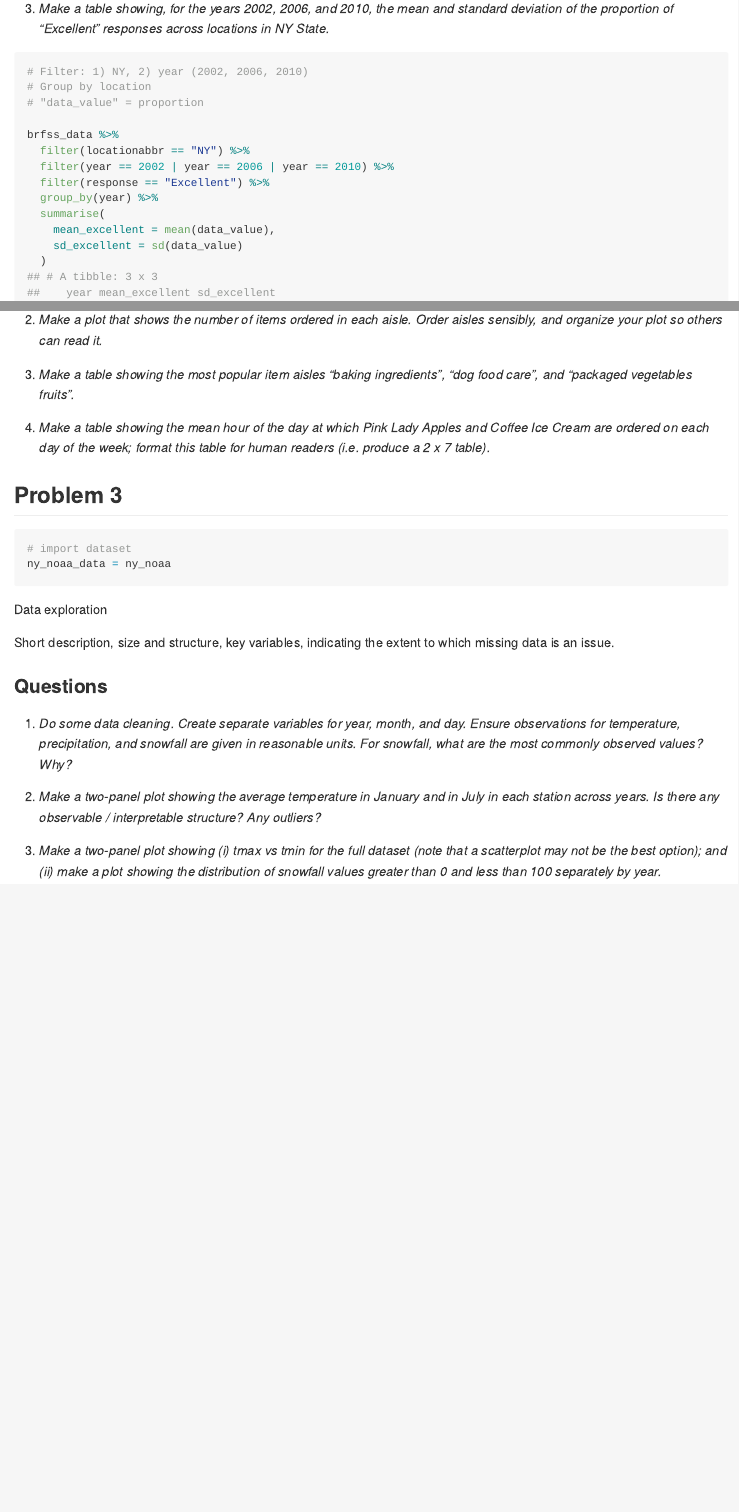
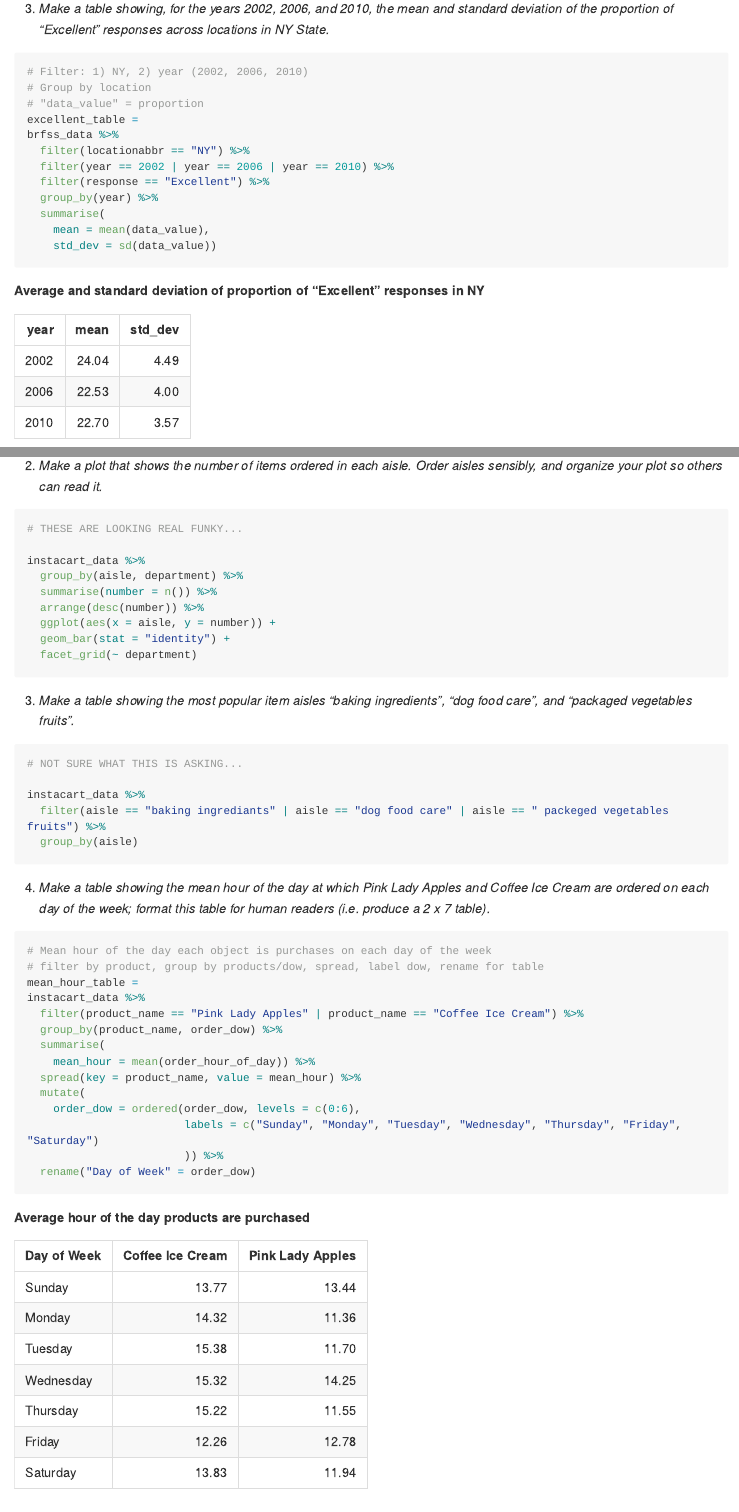
Before and after one commit to mhsobel/p8105_hw3_ms5533, an R Markdown document (p8105_hw3_ms5533.Rmd): the page in a window 1100 px wide, from 2020 px down before the commit and from 1900 px down after it, so that both start at the same text, and a second part further down, joined at a grey line. The pictures show the output file p8105_hw3_ms5533.md that the author committed with the source, drawn offline in the style of GitHub; long lines of code are wrapped.

Commit message:
working through problem 2 but stuck on #2 and #3, need clarification on questions, general formatting thoughout document

````diff
--- a/p8105_hw3_ms5533.Rmd
+++ b/p8105_hw3_ms5533.Rmd
@@ -84,24 +80,25 @@ brfss_data %>%
 # Filter: 1) NY, 2) year (2002, 2006, 2010)
 # Group by location
 # "data_value" = proportion
-
+excellent_table =
 brfss_data %>%
   filter(locationabbr == "NY") %>%
   filter(year == 2002 | year == 2006 | year == 2010) %>%
   filter(response == "Excellent") %>%
   group_by(year) %>%
   summarise(
-    mean_excellent = mean(data_value),
-    sd_excellent = sd(data_value)
-  )
+    mean = mean(data_value),
+    std_dev = sd(data_value))
 ```
+
+**Average and standard deviation of proportion of "Excellent" responses in NY**
+`r kable(excellent_table, digits = 2)`
 
 4. _*For each year and state, compute the average proportion in each response category (taking the average across locations in a state). Make a five-panel plot that shows, for each response category separately, the distribution of these state-level averages over time.*_
 
 ```{r, collapse=TRUE}
 # Group by year, state, and response, mean of "data_value"
 # Line plot year vs mean, facet by "response", turn off legend --> too many states
-
 brfss_data %>%
   group_by(year, locationabbr, response) %>%
   summarise(
@@ -145,22 +176,50 @@ Short description, size and structure, key variables and illustrative examples o
 
 2. _*Make a plot that shows the number of items ordered in each aisle. Order aisles sensibly, and organize your plot so others can read it.*_
 
-```{r}
+```{r, eval=FALSE}
 
+# THESE ARE LOOKING REAL FUNKY...
+
+instacart_data %>%
+  group_by(aisle, department) %>%
+  summarise(number = n()) %>%
+  arrange(desc(number)) %>%
+  ggplot(aes(x = aisle, y = number)) +
+  geom_bar(stat = "identity") +
+  facet_grid(~ department)
 ```
 
 3. _*Make a table showing the most popular item aisles “baking ingredients”, “dog food care”, and “packaged vegetables fruits”.*_
 
-```{r}
+```{r, eval=FALSE}
+# NOT SURE WHAT THIS IS ASKING...
 
+instacart_data %>%
+  filter(aisle == "baking ingrediants" | aisle == "dog food care" | aisle == " packeged vegetables fruits") %>%
+  group_by(aisle)
 ```
 
 4. _*Make a table showing the mean hour of the day at which Pink Lady Apples and Coffee Ice Cream are ordered on each day of the week; format this table for human readers (i.e. produce a 2 x 7 table).*_
 
 ```{r}
-
+# Mean hour of the day each object is purchases on each day of the week
+# filter by product, group by products/dow, spread, label dow, rename for table
+mean_hour_table =
+instacart_data %>%
+  filter(product_name == "Pink Lady Apples" | product_name == "Coffee Ice Cream") %>%
+  group_by(product_name, order_dow) %>%
+  summarise(
+    mean_hour = mean(order_hour_of_day)) %>%
+  spread(key = product_name, value = mean_hour) %>%
+  mutate(
+    order_dow = ordered(order_dow, levels = c(0:6),
+                        labels = c("Sunday", "Monday", "Tuesday", "Wednesday", "Thursday", "Friday", "Saturday")
+                        )) %>%
+  rename("Day of Week" = order_dow)
 ```
 
+**Average hour of the day products are purchased**
+`r kable(mean_hour_table, digits = 2)`
 
 ## Problem 3
 
````
Also changed, not shown: p8105_hw3_ms5533.md, p8105_hw3_ms5533.Rmd (50 more changed lines).
